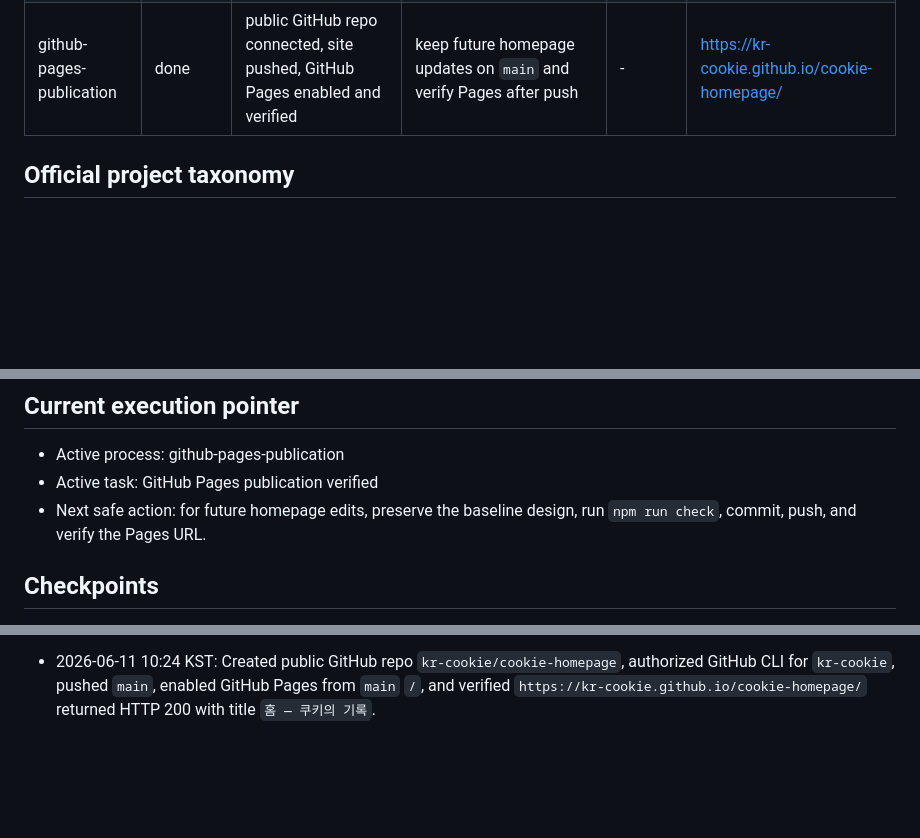
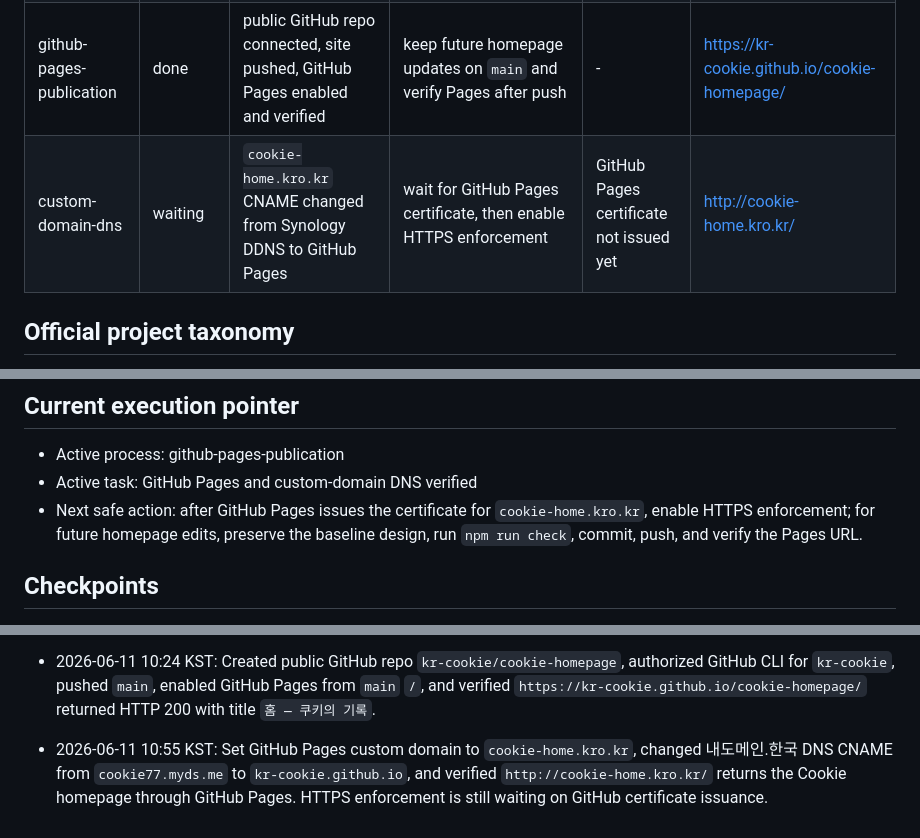
Before and after one commit to kr-cookie/cookie-homepage, a Markdown page: STATE.md, 3 parts joined by grey strips. GitHub-like rendering; blank space fills up the shorter version.

Commit message:
Record custom domain DNS status

```diff
--- a/STATE.md
+++ b/STATE.md
@@ -25,6 +25,7 @@ Boundaries: Keep all homepage files under this folder. Public GitHub/GitHub Page
 | memory-integration | done | showed curated long-term memory model | connect future generated summaries | - | memory/index.html |
 | family-agent-foundation | in-progress | added Kane/family-agent placeholders | design Kane initialization checklist next | - | capabilities/index.html |
 | github-pages-publication | done | public GitHub repo connected, site pushed, GitHub Pages enabled and verified | keep future homepage updates on `main` and verify Pages after push | - | https://kr-cookie.github.io/cookie-homepage/ |
+| custom-domain-dns | waiting | `cookie-home.kro.kr` CNAME changed from Synology DDNS to GitHub Pages | wait for GitHub Pages certificate, then enable HTTPS enforcement | GitHub Pages certificate not issued yet | http://cookie-home.kro.kr/ |
 
 ## Official project taxonomy
 
@@ -42,8 +43,8 @@ Slack continuation title convention: `*[ 프로젝트명 / 프로세스명 2 ]*`
 ## Current execution pointer
 
 - Active process: github-pages-publication
-- Active task: GitHub Pages publication verified
-- Next safe action: for future homepage edits, preserve the baseline design, run `npm run check`, commit, push, and verify the Pages URL.
+- Active task: GitHub Pages and custom-domain DNS verified
+- Next safe action: after GitHub Pages issues the certificate for `cookie-home.kro.kr`, enable HTTPS enforcement; for future homepage edits, preserve the baseline design, run `npm run check`, commit, push, and verify the Pages URL.
 
 ## Checkpoints
 
@@ -67,3 +68,4 @@ Slack continuation title convention: `*[ 프로젝트명 / 프로세스명 2 ]*`
 - 2026-06-11 09:55 KST: 쌀떡 approved attaching GitHub to Cookie and using free GitHub Pages for the homepage. Started local publication prep with a public-safety gate and `.gitignore`.
 - 2026-06-11 10:04 KST: 쌀떡 clarified that the D-drive homepage design had been revised through Claude Coworks before Cookie noticed it. Confirmed `assets/site.css` v5 was already included in the initial Git history and recorded it as the baseline design to preserve across future menus/design additions.
 - 2026-06-11 10:24 KST: Created public GitHub repo `kr-cookie/cookie-homepage`, authorized GitHub CLI for `kr-cookie`, pushed `main`, enabled GitHub Pages from `main` `/`, and verified `https://kr-cookie.github.io/cookie-homepage/` returned HTTP 200 with title `홈 — 쿠키의 기록`.
+- 2026-06-11 10:55 KST: Set GitHub Pages custom domain to `cookie-home.kro.kr`, changed 내도메인.한국 DNS CNAME from `cookie77.myds.me` to `kr-cookie.github.io`, and verified `http://cookie-home.kro.kr/` returns the Cookie homepage through GitHub Pages. HTTPS enforcement is still waiting on GitHub certificate issuance.
```
